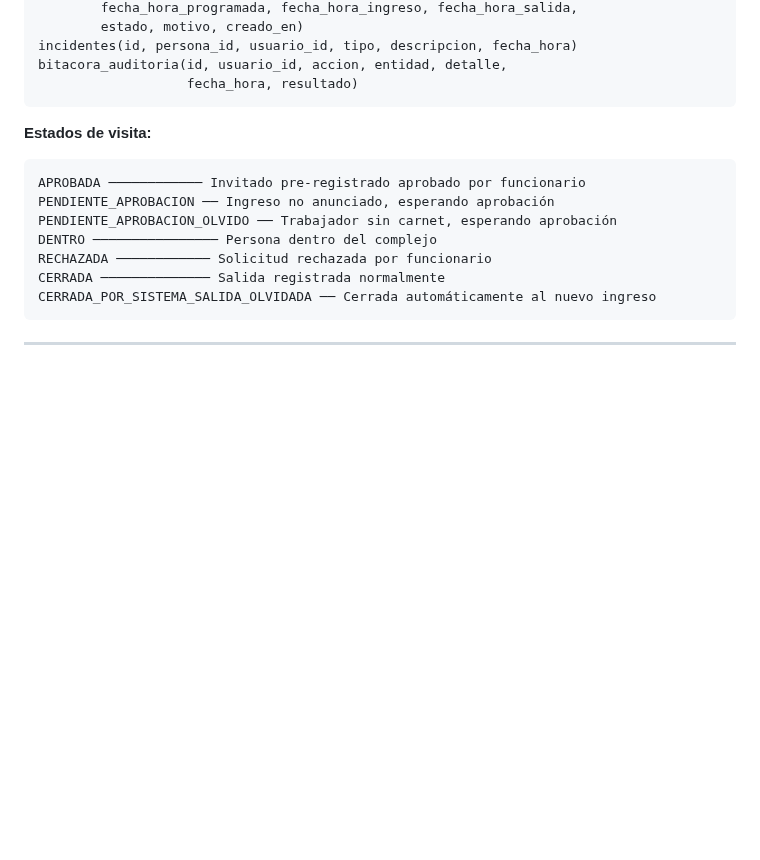
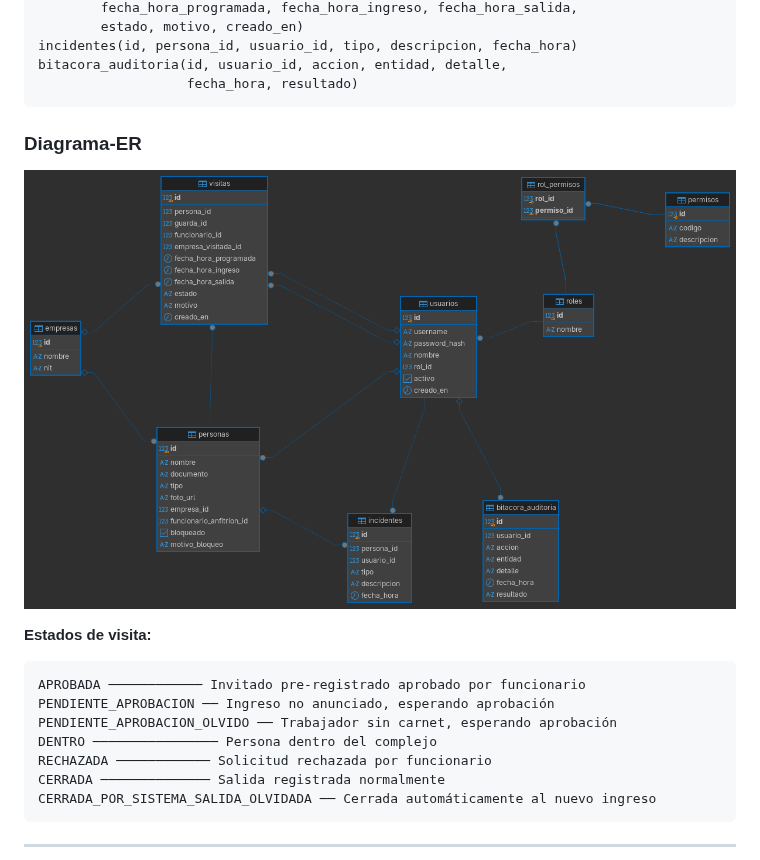
Before and after one commit to Samuelgelvez20/SICA-ZonaAcme, a Markdown page: README.md, the part around the change. GitHub-like rendering; pictures changed too: docs/diagrama-er.png (added); blank space fills up the shorter version.

Commit message:
docs(readme): agregar diagrama entidad-relacion generado desde DBeaver

````diff
--- a/README.md
+++ b/README.md
@@ -53,6 +53,9 @@ incidentes(id, persona_id, usuario_id, tipo, descripcion, fecha_hora)
 bitacora_auditoria(id, usuario_id, accion, entidad, detalle,
                    fecha_hora, resultado)
 ```
+
+### Diagrama-ER
+![Diagrama Entidad-Relación de SICA](docs/diagrama-er.png)
 
 **Estados de visita:**
 
````
